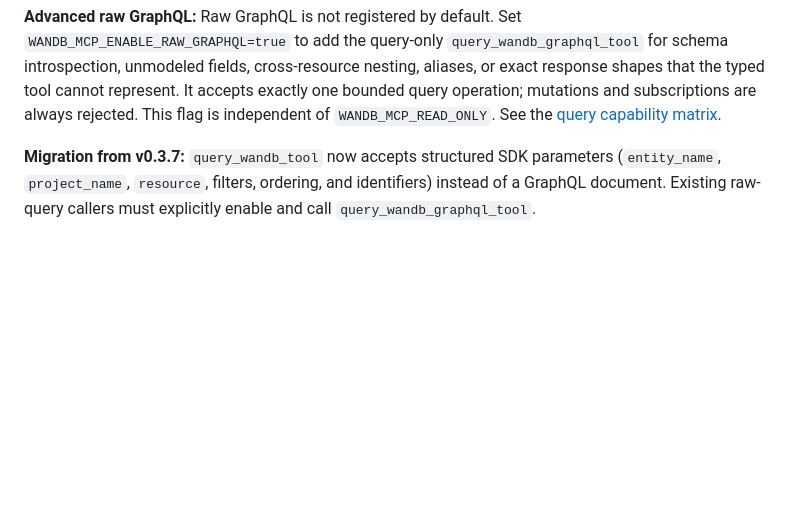
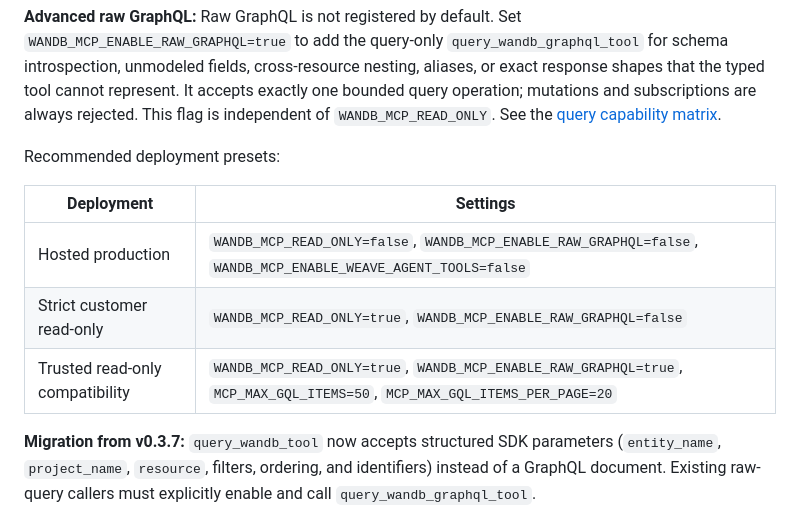
Before and after one commit to wandb/wandb-mcp-server, a Markdown page: README.md, the part around the change. GitHub-like rendering; folded sections open; blank space fills up the shorter version.

Commit message:
docs: define v0.4 query deployment presets

```diff
--- a/README.md
+++ b/README.md
@@ -93,6 +93,14 @@ response shapes that the typed tool cannot represent. It accepts exactly one bou
 query operation; mutations and subscriptions are always rejected. This flag is
 independent of `WANDB_MCP_READ_ONLY`. See the
 [query capability matrix](docs/query-capabilities.md).
+
+Recommended deployment presets:
+
+| Deployment | Settings |
+|---|---|
+| Hosted production | `WANDB_MCP_READ_ONLY=false`, `WANDB_MCP_ENABLE_RAW_GRAPHQL=false`, `WANDB_MCP_ENABLE_WEAVE_AGENT_TOOLS=false` |
+| Strict customer read-only | `WANDB_MCP_READ_ONLY=true`, `WANDB_MCP_ENABLE_RAW_GRAPHQL=false` |
+| Trusted read-only compatibility | `WANDB_MCP_READ_ONLY=true`, `WANDB_MCP_ENABLE_RAW_GRAPHQL=true`, `MCP_MAX_GQL_ITEMS=50`, `MCP_MAX_GQL_ITEMS_PER_PAGE=20` |
 
 **Migration from v0.3.7:** `query_wandb_tool` now accepts structured SDK parameters
 (`entity_name`, `project_name`, `resource`, filters, ordering, and identifiers) instead
```
Also changed, not shown: docs/releases/v0.4.0.md (+8 -0 lines).
